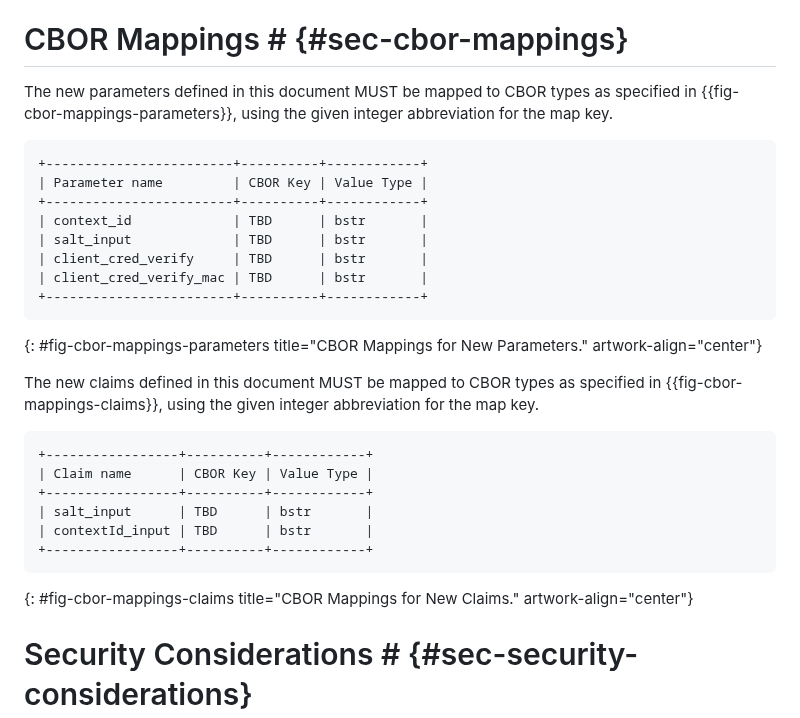
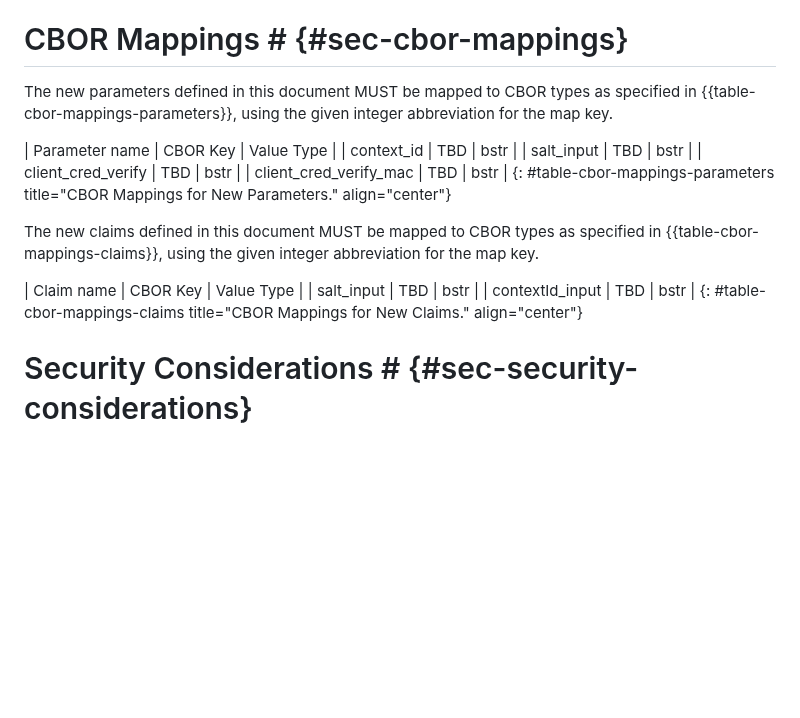
Before and after one commit to ace-wg/ace-group-oscore-profile, a Markdown page: draft-ietf-ace-group-oscore-profile.md, the part around the change. Rendered like a GitHub page; blank space fills up the shorter version.

Commit message:
Use actual tables

```diff
--- a/draft-ietf-ace-group-oscore-profile.md
+++ b/draft-ietf-ace-group-oscore-profile.md
@@ -744,31 +744,21 @@ The Client or RS can acquire a new Group OSCORE Security Context, by re-joining
 
 # CBOR Mappings # {#sec-cbor-mappings}
 
-The new parameters defined in this document MUST be mapped to CBOR types as specified in {{fig-cbor-mappings-parameters}}, using the given integer abbreviation for the map key.
+The new parameters defined in this document MUST be mapped to CBOR types as specified in {{table-cbor-mappings-parameters}}, using the given integer abbreviation for the map key.
 
-~~~~~~~~~~~
-+------------------------+----------+------------+
 | Parameter name         | CBOR Key | Value Type |
-+------------------------+----------+------------+
 | context_id             | TBD      | bstr       |
 | salt_input             | TBD      | bstr       |
 | client_cred_verify     | TBD      | bstr       |
 | client_cred_verify_mac | TBD      | bstr       |
-+------------------------+----------+------------+
-~~~~~~~~~~~
-{: #fig-cbor-mappings-parameters title="CBOR Mappings for New Parameters." artwork-align="center"}
+{: #table-cbor-mappings-parameters title="CBOR Mappings for New Parameters." align="center"}
 
-The new claims defined in this document MUST be mapped to CBOR types as specified in {{fig-cbor-mappings-claims}}, using the given integer abbreviation for the map key.
+The new claims defined in this document MUST be mapped to CBOR types as specified in {{table-cbor-mappings-claims}}, using the given integer abbreviation for the map key.
 
-~~~~~~~~~~~
-+-----------------+----------+------------+
 | Claim name      | CBOR Key | Value Type |
-+-----------------+----------+------------+
 | salt_input      | TBD      | bstr       |
 | contextId_input | TBD      | bstr       |
-+-----------------+----------+------------+
-~~~~~~~~~~~
-{: #fig-cbor-mappings-claims title="CBOR Mappings for New Claims." artwork-align="center"}
+{: #table-cbor-mappings-claims title="CBOR Mappings for New Claims." align="center"}
 
 # Security Considerations # {#sec-security-considerations}
 
```
